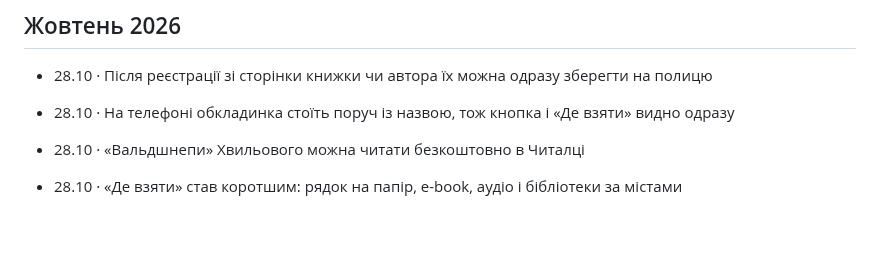
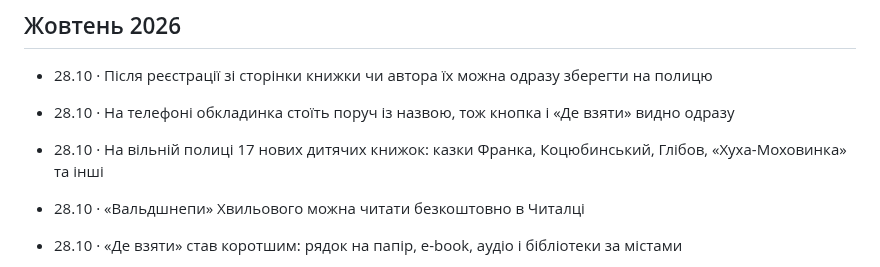
Before and after one commit to imax/chytai, a Markdown page: web/updates.md, the part around the change. Rendered like a GitHub page; blank space fills up the shorter version.

Commit message:
«Що нового»: 17 kids books on the free shelf
Co-Authored-By: Claude Opus 5.5 <noreply@anthropic.com>
Claude-Session: https://claude.ai/code/session_01EE9gMF6USdABHfm6M78MG5

```diff
--- a/web/updates.md
+++ b/web/updates.md
@@ -8,6 +8,7 @@
 ## Жовтень 2026
 - 28.10 · Після реєстрації зі сторінки книжки чи автора їх можна одразу зберегти на полицю
 - 28.10 · На телефоні обкладинка стоїть поруч із назвою, тож кнопка і «Де взяти» видно одразу
+- 28.10 · На вільній полиці 17 нових дитячих книжок: казки Франка, Коцюбинський, Глібов, «Хуха-Моховинка» та інші
 - 28.10 · «Вальдшнепи» Хвильового можна читати безкоштовно в Читалці
 - 28.10 · «Де взяти» став коротшим: рядок на папір, e-book, аудіо і бібліотеки за містами
 - 28.10 · Пошук без результатів підказує полиці, а «Немає такої книжки» дає пошук
```
